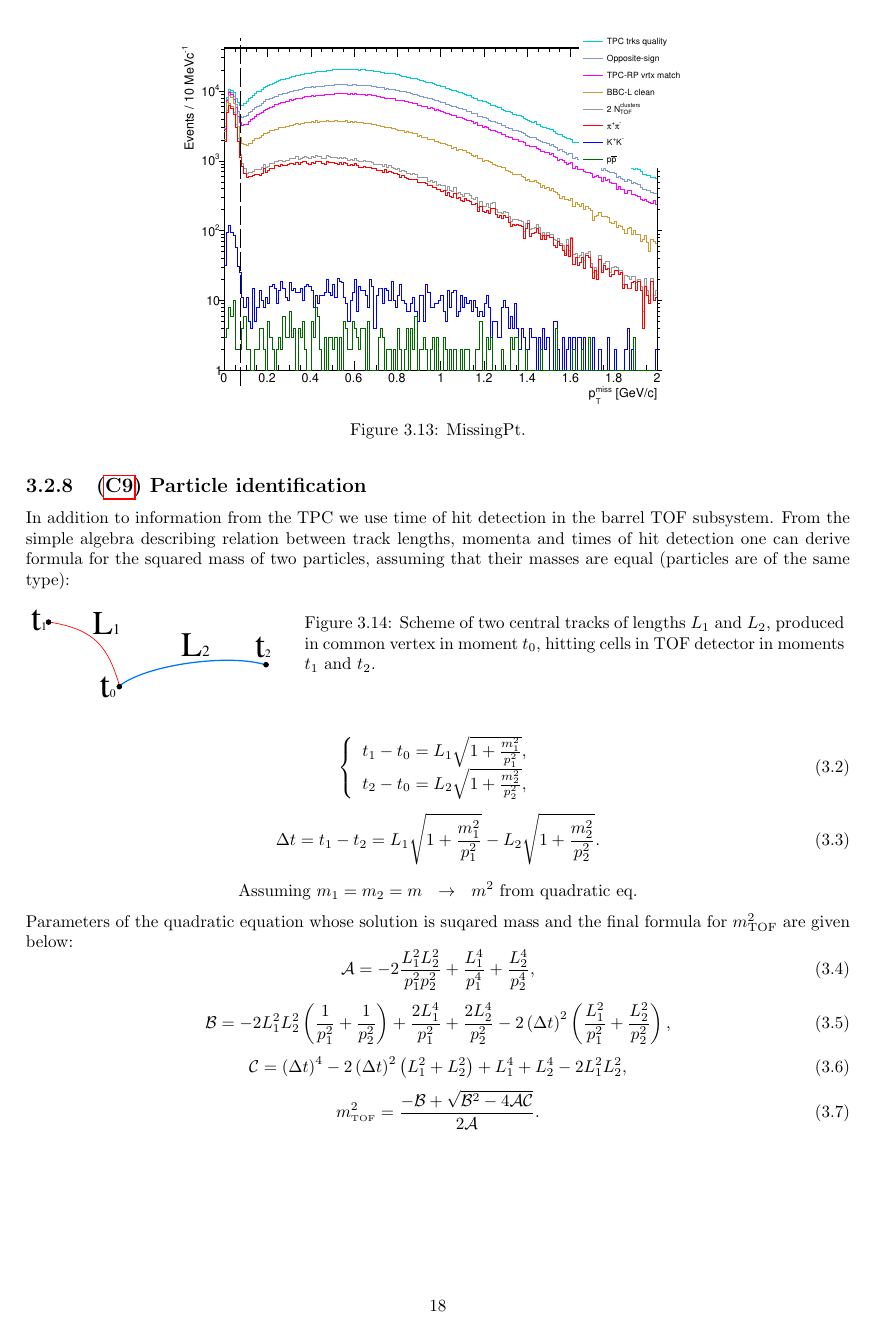
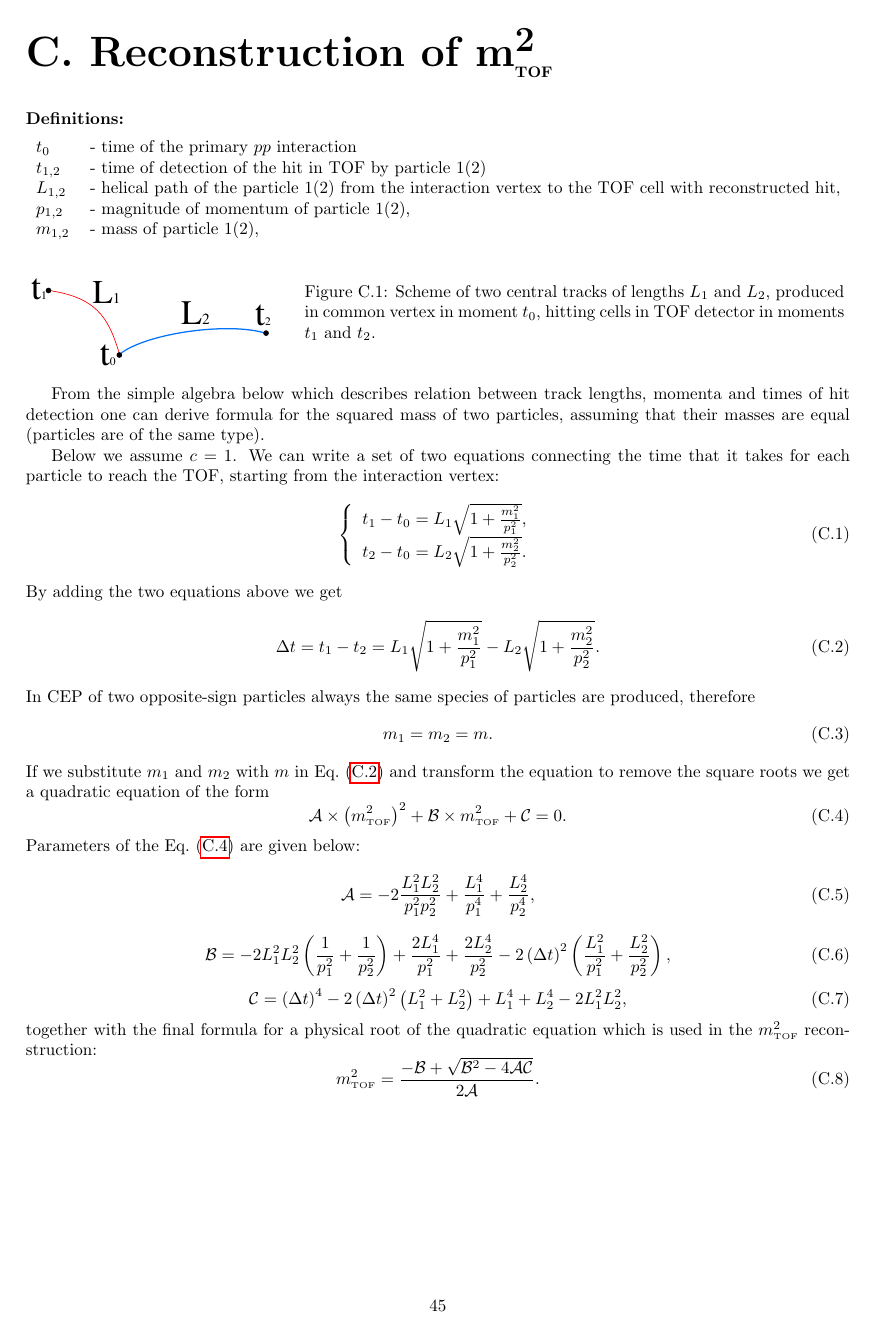
Before and after one commit to rafalsikora/CEP-STAR-AnalysisNote, a LaTeX thesis (CEP_AnalysisNote.tex, which reads Appendix_ReconstructionOfMSq.tex, EventSelection.tex): page 18 of 60 before the commit and page 45 of 61 after it. Compiled offline with pdfLaTeX.

Commit message:
Added appendix with m2 calculation method

```diff
--- /dev/null
+++ b/Appendix_ReconstructionOfMSq.tex
@@ -0,0 +1,67 @@
+%%===========================================================%%
+%%                                                           %%
+%%   FORMULATION OF TOTAL RP EFFICIENCY CORRECTION APPENDIX  %%
+%%                                                           %%
+%%===========================================================%%
+
+\chapter{Reconstruction of \texorpdfstring{$\bf{m}^{2}_{\text{\small TOF}}$}{mTOF^2}}\label{appendix:totalRpEffFormulation}
+
+
+\textbf{Definitions:}\\[7pt]
+\begin{tabular}{ll}
+$t_{0}$ &- time of the primary $pp$ interaction\\
+$t_{1,2}$ &- time of detection of the hit in TOF by particle 1(2)\\
+$L_{1,2}$ & - helical path of the particle 1(2) from the interaction vertex to the TOF cell with reconstructed hit,\\
+$p_{1,2}$ & - magnitude of momentum of particle 1(2),\\
+$m_{1,2}$ & - mass of particle 1(2),\\
+\end{tabular}\vspace{10pt}
+
+
+%---------------------------
+\begin{figure}[ht!]
+\centering%
+\parbox{0.29\textwidth}{%
+  \centering%
+  \includegraphics[width=\linewidth]{graphics/eventSelection/TofScheme.pdf}\label{fig:tofScheme}
+}%
+\quad\quad%
+\parbox{0.655\textwidth}{%
+    \caption[Scheme of two central tracks with common vertex, hitting cells in TOF detector.]{Scheme of two central tracks of lengths $L_{1}$ and $L_{2}$, produced in common vertex in moment $t_{0}$, hitting cells in TOF detector in moments $t_{1}$ and $t_{2}$.}
+}%
+
+\end{figure}
+%---------------------------
+
+
+From the simple algebra below which describes relation between track lengths, momenta and times of hit detection one can derive formula for the squared mass of two particles, assuming that their masses are equal (particles are of the same type).
+
+Below we assume $c=1$. We can write a set of two equations connecting the time that it takes for each particle to reach the TOF, starting from the interaction vertex:
+\begin{equation}
+ \left\{\begin{array}{l}%
+ t_{1}-t_{0} = L_{1}\sqrt{1+\frac{m_{1}^{2}}{p_{1}^{2}}}, \\[3pt]
+ t_{2}-t_{0} = L_{2}\sqrt{1+\frac{m_{2}^{2}}{p_{2}^{2}}}.
+\end{array}\right.%
+\end{equation}
+By adding the two equations above we get
+\begin{equation}\label{eq:m2Temp}
+ \Delta t = t_{1}-t_{2} = L_{1}\sqrt{1+\frac{m_{1}^{2}}{p_{1}^{2}}} - L_{2}\sqrt{1+\frac{m_{2}^{2}}{p_{2}^{2}}}.
+\end{equation}
+In CEP of two opposite-sign particles always the same species of particles are produced, therefore
+\begin{equation}m_{1}=m_{2}=m.\end{equation}
+If we substitute $m_{1}$ and $m_{2}$ with $m$ in Eq.~\eqref{eq:m2Temp} and transform the equation to remove the square roots we get a quadratic equation of the form
+\begin{equation}\label{eq:m2Quad}\mathcal{A}\times \left(m^{2}_{\text{\tiny TOF}}\right)^{2} + \mathcal{B}\times m^{2}_{\text{\tiny TOF}} + \mathcal{C} = 0.\end{equation}
+Parameters of the Eq.~\eqref{eq:m2Quad} are given below:
+\begin{equation}
+\mathcal{A}= -2\frac{L^2_1L^2_2}{p^2_1p^2_2}+\frac{L^4_1}{p^4_1}+\frac{L^4_2}{p^4_2},
+\end{equation}
+\begin{equation}
+\mathcal{B}=-2L^2_1L^2_2\left({\frac{1}{p^2_1}} + {\frac{1}{p^2_2}}\right)+\frac{2L^4_1}{p_1^2}+\frac{2L^4_2}{p_2^2}-2\left(\Delta t\right)^2\left(\frac{L^2_1}{p_1^2}+\frac{L^2_2}{p_2^2}\right),
+\end{equation}
+\begin{equation}
+\mathcal{C}=\left(\Delta t\right)^4-2\left(\Delta t\right)^2\left(L^2_1+L^2_2\right)+L^4_1+L^4_2-2L^2_1L^2_2,
+\end{equation}
+together with the final formula for a physical root of the quadratic equation which is used in the $m^{2}_{\text{\tiny TOF}}$ reconstruction:
+\begin{equation}
+ \label{eq:mSquared}
+m^{2}_{\text{\tiny TOF}} = \frac{-\mathcal{B}+\sqrt{\mathcal{B}^2-4\mathcal{A}\mathcal{C}}}{2\mathcal{A}}.
+\end{equation}
--- a/EventSelection.tex
+++ b/EventSelection.tex
@@ -429,49 +429,7 @@ Tutaj dodac rysunki z suma 1D tych wielkosci i uzasadnic stosowanie ciecia na mi
 
 \subsection{(\ref{enum:CutPid})~Particle identification}
 
-In addition to information from the TPC we use time of hit detection in the barrel TOF subsystem. From the simple algebra describing relation between track lengths, momenta and times of hit detection one can derive formula for the squared mass of two particles, assuming that their masses are equal (particles are of the same type):
-
-%---------------------------
-\begin{figure}[ht!]
-\centering%
-\parbox{0.29\textwidth}{%
-  \centering%
-  \includegraphics[width=\linewidth]{graphics/eventSelection/TofScheme.pdf}\label{fig:tofScheme}
-}%
-\quad\quad%
-\parbox{0.655\textwidth}{%
-    \caption[Scheme of two central tracks with common vertex, hitting cells in TOF detector.]{Scheme of two central tracks of lengths $L_{1}$ and $L_{2}$, produced in common vertex in moment $t_{0}$, hitting cells in TOF detector in moments $t_{1}$ and $t_{2}$.}
-}%
-
-\end{figure}
-%---------------------------
-
-\begin{equation}
- \left\{\begin{array}{l}%
- t_{1}-t_{0} = L_{1}\sqrt{1+\frac{m_{1}^{2}}{p_{1}^{2}}}, \\[3pt]
- t_{2}-t_{0} = L_{2}\sqrt{1+\frac{m_{2}^{2}}{p_{2}^{2}}},
-\end{array}\right.%
-\end{equation}
-
-\begin{equation}
- \Delta t = t_{1}-t_{2} = L_{1}\sqrt{1+\frac{m_{1}^{2}}{p_{1}^{2}}} - L_{2}\sqrt{1+\frac{m_{2}^{2}}{p_{2}^{2}}}.
-\end{equation}
-
-\[\text{Assuming}~m_{1}=m_{2}=m~~\rightarrow~~m^{2}~\text{from quadratic eq.}\]
-Parameters of the quadratic equation whose solution is suqared mass and the final formula for $m^{2}_{\text{TOF}}$ are given below:
-\begin{equation}
-\mathcal{A}= -2\frac{L^2_1L^2_2}{p^2_1p^2_2}+\frac{L^4_1}{p^4_1}+\frac{L^4_2}{p^4_2},
-\end{equation}
-\begin{equation}
-\mathcal{B}=-2L^2_1L^2_2\left({\frac{1}{p^2_1}} + {\frac{1}{p^2_2}}\right)+\frac{2L^4_1}{p_1^2}+\frac{2L^4_2}{p_2^2}-2\left(\Delta t\right)^2\left(\frac{L^2_1}{p_1^2}+\frac{L^2_2}{p_2^2}\right),
-\end{equation}
-\begin{equation}
-\mathcal{C}=\left(\Delta t\right)^4-2\left(\Delta t\right)^2\left(L^2_1+L^2_2\right)+L^4_1+L^4_2-2L^2_1L^2_2,
-\end{equation}
-\begin{equation}
- \label{eq:mSquared}
-m^{2}_{\text{\tiny TOF}} = \frac{-\mathcal{B}+\sqrt{\mathcal{B}^2-4\mathcal{A}\mathcal{C}}}{2\mathcal{A}}.
-\end{equation}
+In addition to information from the TPC we use time of hit detection in the barrel TOF subsystem.
 
 
 
```
Also changed, not shown: Appendix_RpEff.tex (+3 -3 lines), CEP_AnalysisNote.tex (+1 -0 lines), 7 other files.
